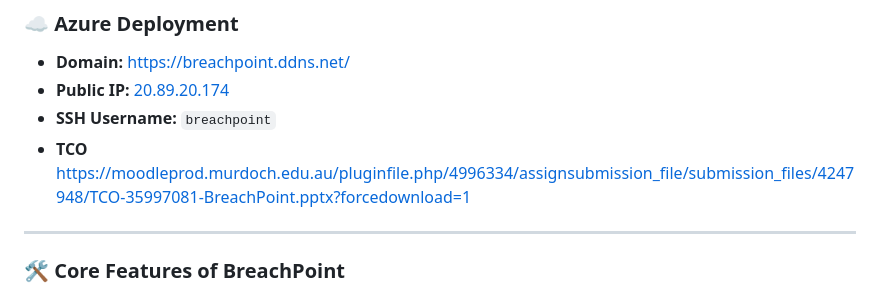
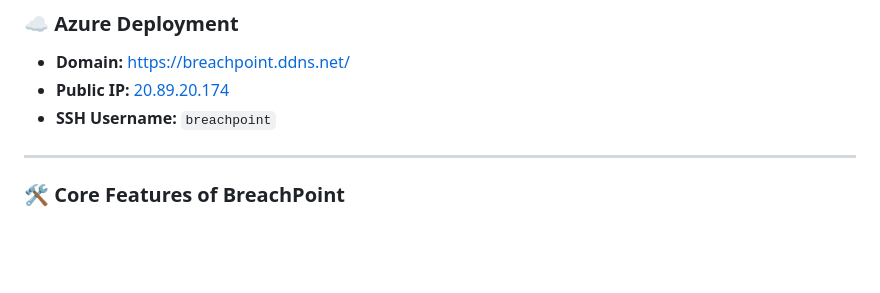
Before and after one commit to zaynaldin/BreachPoint, a Markdown page: README.md, the part around the change. Rendered like a GitHub page; blank space fills up the shorter version.

```diff
--- a/README.md
+++ b/README.md
@@ -11,7 +11,6 @@ BreachPoint is a cloud-native security scanner hosted on Azure. It allows admini
 * **Domain:** [https://breachpoint.ddns.net/](https://breachpoint.ddns.net/)
 * **Public IP:** [20.89.20.174](http://20.89.20.174)
 * **SSH Username:** `breachpoint`
-* **TCO** https://moodleprod.murdoch.edu.au/pluginfile.php/4996334/assignsubmission_file/submission_files/4247948/TCO-35997081-BreachPoint.pptx?forcedownload=1
 
 ---
 
```
